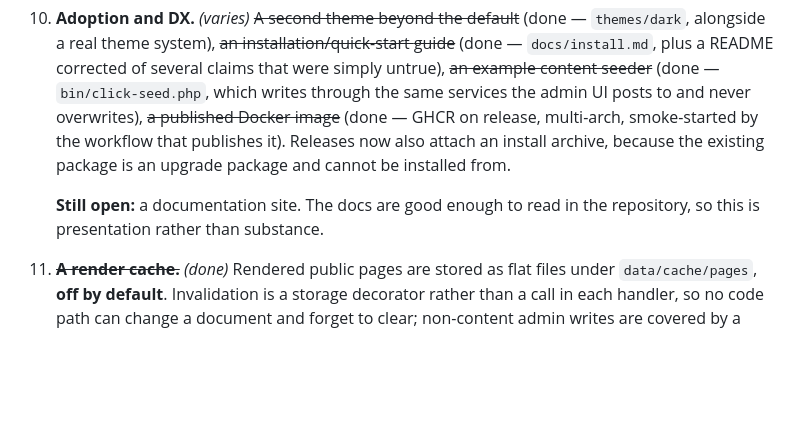
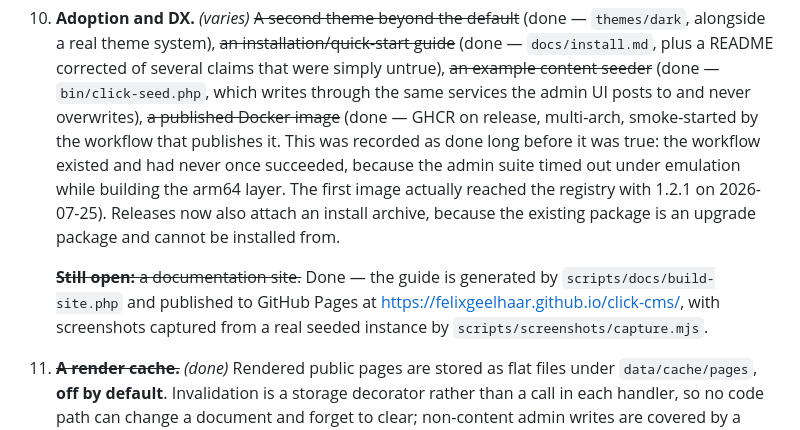
Before and after one commit to felixgeelhaar/click-cms, a Markdown page: docs/roadmap.md, the part around the change. GitHub-like rendering; blank space fills up the shorter version.

Commit message:
docs: correct two roadmap entries that recorded work as done before it was
"A published Docker image (done)" was written while the workflow that
publishes it had never once succeeded. It failed on the 1.1.0 release and
again on 1.2.0, both times because the admin suite timed out under emulation
building the arm64 layer, and both times the release itself went green so
nobody looked. The first image reached the registry with 1.2.1. The entry now
says both things: that it is done, and that it was claimed long before it was.

"Still open: a documentation site" was stale in the other direction — the
site is generated and published, and I checked four of its pages answer 200
before changing the line.

Left as it stands: item 9, the collaboration review workflow, which is
genuinely not built.

```diff
--- a/docs/roadmap.md
+++ b/docs/roadmap.md
@@ -137,12 +137,18 @@ Every item here holds the lines v1 was built on, because they are the product:
     that were simply untrue), ~~an example content seeder~~ (done —
     `bin/click-seed.php`, which writes through the same services the admin UI
     posts to and never overwrites), ~~a published Docker image~~ (done — GHCR on
-    release, multi-arch, smoke-started by the workflow that publishes it).
+    release, multi-arch, smoke-started by the workflow that publishes it. This
+    was recorded as done long before it was true: the workflow existed and had
+    never once succeeded, because the admin suite timed out under emulation
+    while building the arm64 layer. The first image actually reached the
+    registry with 1.2.1 on 2026-07-25).
     Releases now also attach an install archive, because the existing package is
     an upgrade package and cannot be installed from.
 
-    **Still open:** a documentation site. The docs are good enough to read in
-    the repository, so this is presentation rather than substance.
+    ~~**Still open:** a documentation site.~~ Done — the guide is generated by
+    `scripts/docs/build-site.php` and published to GitHub Pages at
+    <https://felixgeelhaar.github.io/click-cms/>, with screenshots captured from
+    a real seeded instance by `scripts/screenshots/capture.mjs`.
 
 11. ~~**A render cache.**~~ *(done)* Rendered public pages are stored as flat
     files under `data/cache/pages`, **off by default**. Invalidation is a
```
